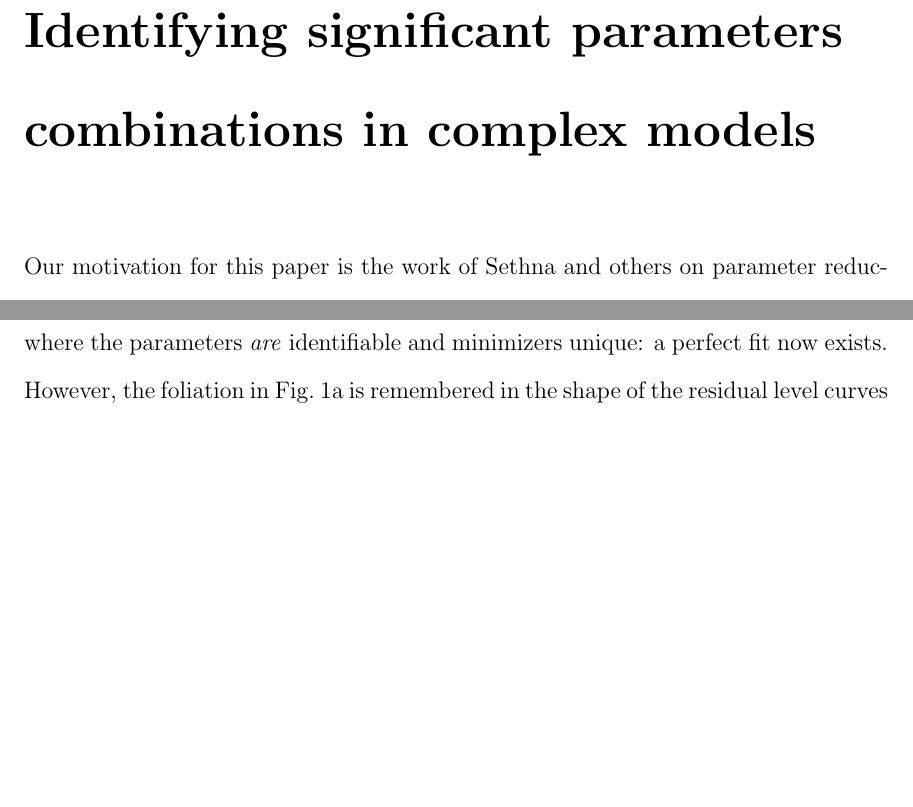
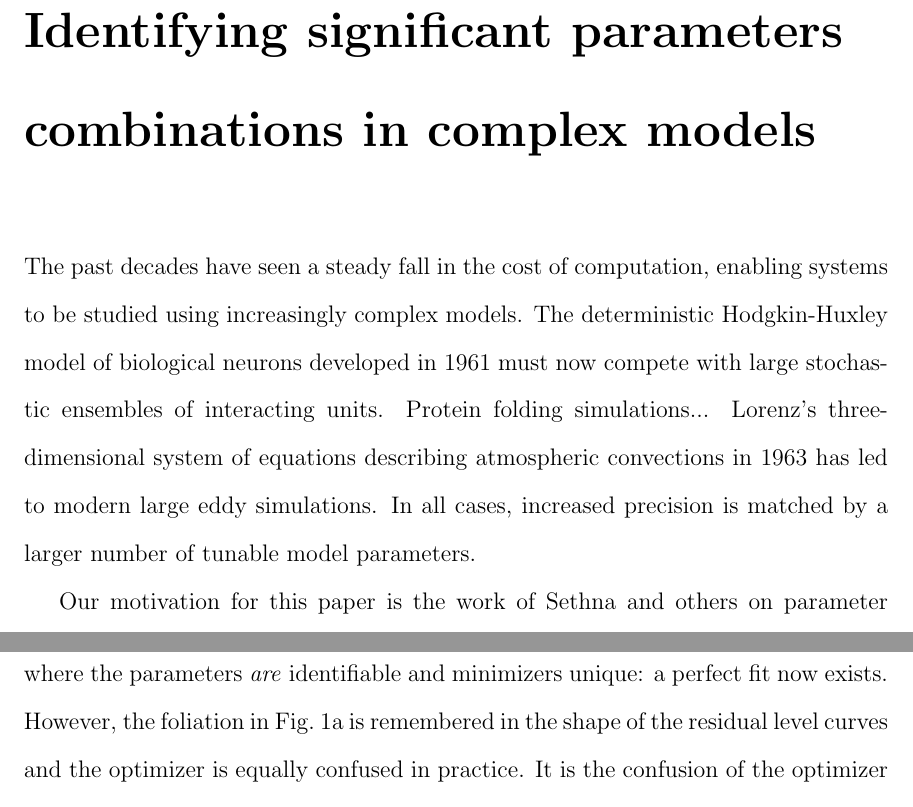
Before and after one commit to glinka/thesis, a LaTeX thesis (thesis.tex, which reads ch-params/tex/params.tex): two parts of pages 71 and 72 of 104 before the commit and two parts of pages 71 and 73 of 104 after it, joined at a grey line, cut so that both start at the same text, the shorter picture padded with empty space. Compiled offline with pdfLaTeX; a LaTeX package or settings file that is missing is left out.

Commit message:
started params revamp

```diff
--- a/ch-params/tex/params.tex
+++ b/ch-params/tex/params.tex
@@ -21,6 +21,15 @@
 %   allowing us to efficiently map out the behavior of complex models.
 
 % \end{abstract}
+
+The past decades have seen a steady fall in the cost of computation,
+enabling systems to be studied using increasingly complex models. The
+deterministic Hodgkin-Huxley model of biological neurons developed in
+1961 must now compete with large stochastic ensembles of interacting
+units. Protein folding simulations... Lorenz's three-dimensional
+system of equations describing atmospheric convections in 1963 has led
+to modern large eddy simulations. In all cases, increased precision is
+matched by a larger number of tunable model parameters.
 
 Our motivation for this paper is the work of Sethna and others on
 parameter reduction\cite{AS06}, as well as similar ideas and studies
```
Also changed, not shown: ch-params/tex/params.tex (2 more changed lines).
